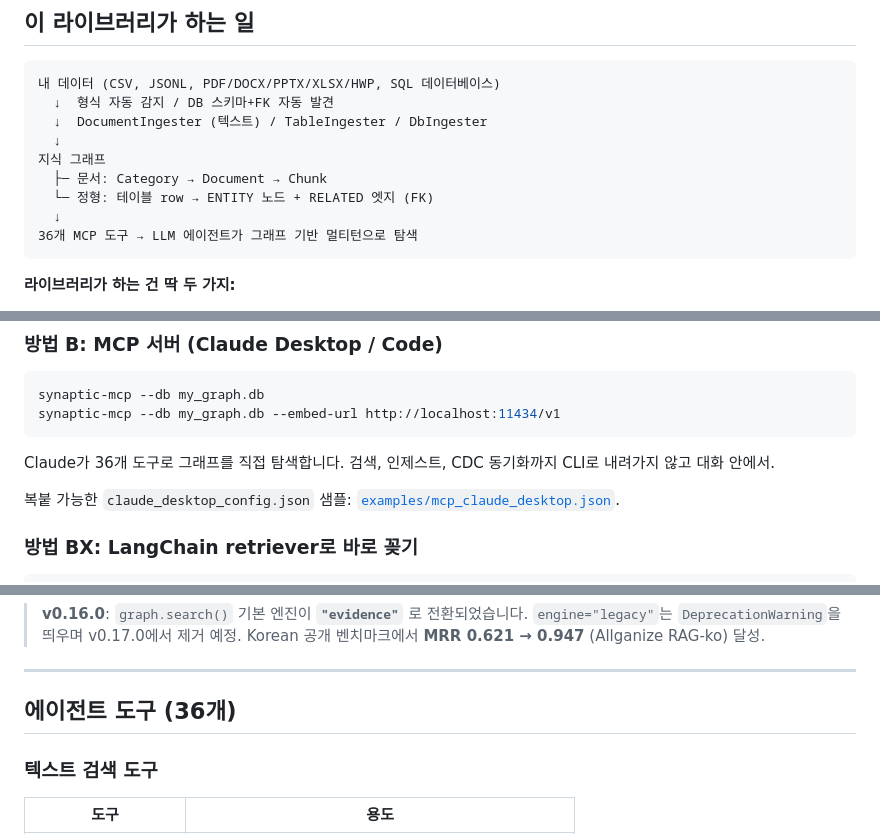
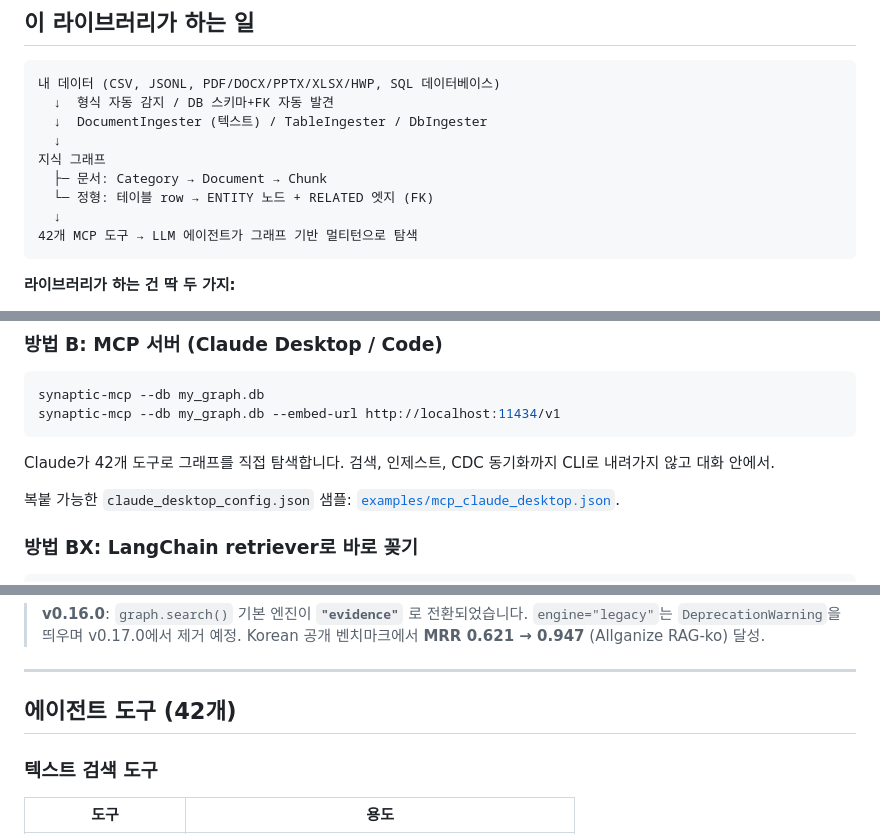
Before and after one commit to PlateerLab/synaptic-memory, a Markdown page: README.ko.md, 3 parts joined by grey strips. GitHub-like rendering.

````diff
--- a/README.ko.md
+++ b/README.ko.md
@@ -83,7 +83,7 @@ asyncio.run(main())
   ├─ 문서: Category → Document → Chunk
   └─ 정형: 테이블 row → ENTITY 노드 + RELATED 엣지 (FK)
   ↓
-36개 MCP 도구 → LLM 에이전트가 그래프 기반 멀티턴으로 탐색
+42개 MCP 도구 → LLM 에이전트가 그래프 기반 멀티턴으로 탐색
 ```
 
 **라이브러리가 하는 건 딱 두 가지:**
@@ -161,7 +161,7 @@ synaptic-mcp --db my_graph.db
 synaptic-mcp --db my_graph.db --embed-url http://localhost:11434/v1
 ```
 
-Claude가 36개 도구로 그래프를 직접 탐색합니다. 검색, 인제스트, CDC 동기화까지 CLI로 내려가지 않고 대화 안에서.
+Claude가 42개 도구로 그래프를 직접 탐색합니다. 검색, 인제스트, CDC 동기화까지 CLI로 내려가지 않고 대화 안에서.
 
 복붙 가능한 `claude_desktop_config.json` 샘플:
 [`examples/mcp_claude_desktop.json`](examples/mcp_claude_desktop.json).
@@ -232,7 +232,7 @@ Synaptic은 primitive를 제공하고, 합성 여부는 사용자가 선택합
 
 ---
 
-## 에이전트 도구 (36개)
+## 에이전트 도구 (42개)
 
 ### 텍스트 검색 도구
 | 도구 | 용도 |
````
Also changed, not shown: other parts of README.ko.md (+1 -1 lines), CLAUDE.md (+7 -7 lines), README.md (+4 -4 lines).
